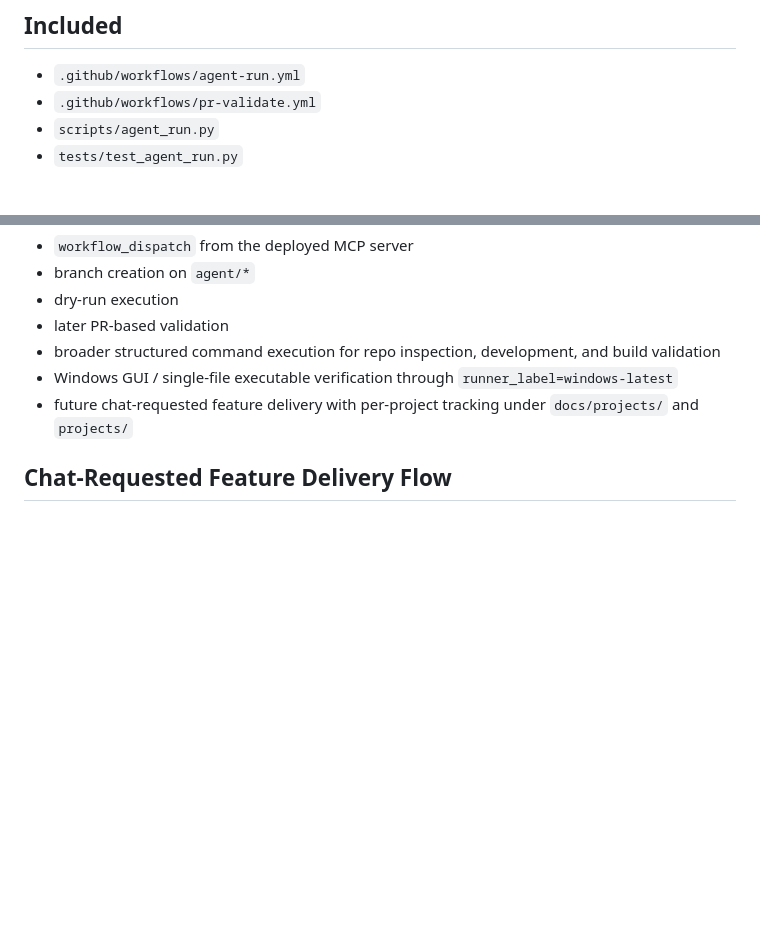
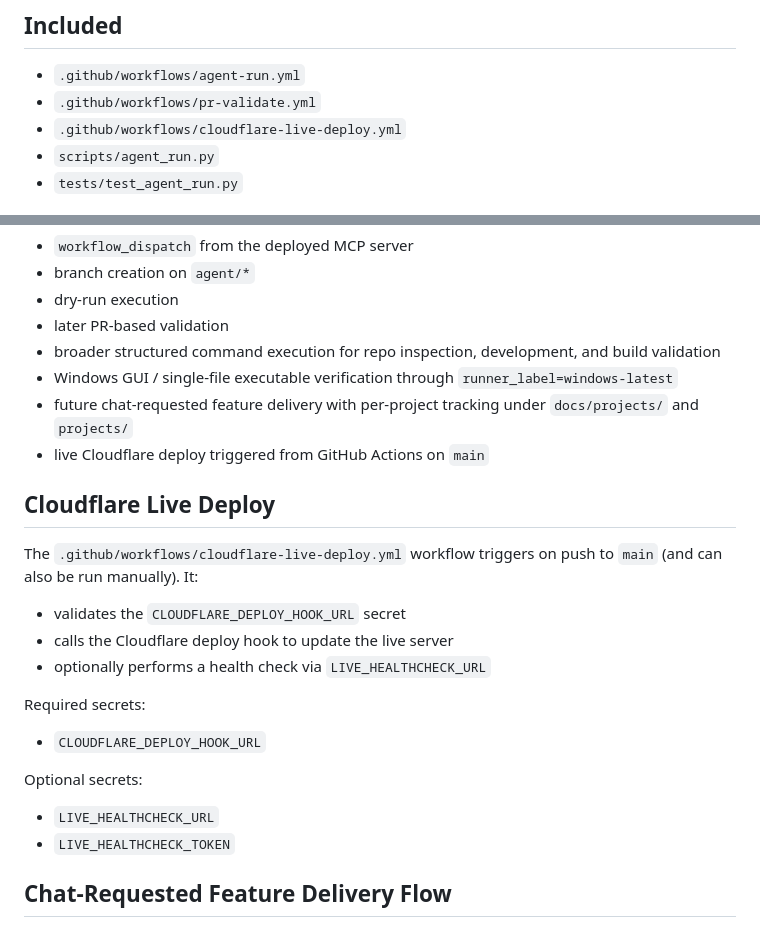
Before and after one commit to iusung111/OpenGPT, a Markdown page: README.md, 2 parts joined by grey strips. GitHub-like rendering; blank space fills up the shorter version.

Commit message:
Document Cloudflare live deploy workflow

```diff
--- a/README.md
+++ b/README.md
@@ -6,6 +6,7 @@ Minimal target repository for testing the web ChatGPT + GitHub MCP + GitHub Acti
 
 - `.github/workflows/agent-run.yml`
 - `.github/workflows/pr-validate.yml`
+- `.github/workflows/cloudflare-live-deploy.yml`
 - `scripts/agent_run.py`
 - `tests/test_agent_run.py`
 
@@ -20,6 +21,24 @@ This repository is intentionally small. It exists to validate:
 - broader structured command execution for repo inspection, development, and build validation
 - Windows GUI / single-file executable verification through `runner_label=windows-latest`
 - future chat-requested feature delivery with per-project tracking under `docs/projects/` and `projects/`
+- live Cloudflare deploy triggered from GitHub Actions on `main`
+
+## Cloudflare Live Deploy
+
+The `.github/workflows/cloudflare-live-deploy.yml` workflow triggers on push to `main` (and can also be run manually). It:
+
+- validates the `CLOUDFLARE_DEPLOY_HOOK_URL` secret
+- calls the Cloudflare deploy hook to update the live server
+- optionally performs a health check via `LIVE_HEALTHCHECK_URL`
+
+Required secrets:
+
+- `CLOUDFLARE_DEPLOY_HOOK_URL`
+
+Optional secrets:
+
+- `LIVE_HEALTHCHECK_URL`
+- `LIVE_HEALTHCHECK_TOKEN`
 
 ## Chat-Requested Feature Delivery Flow
 
```
Also changed, not shown: other parts of README.md (+4 -4 lines).
